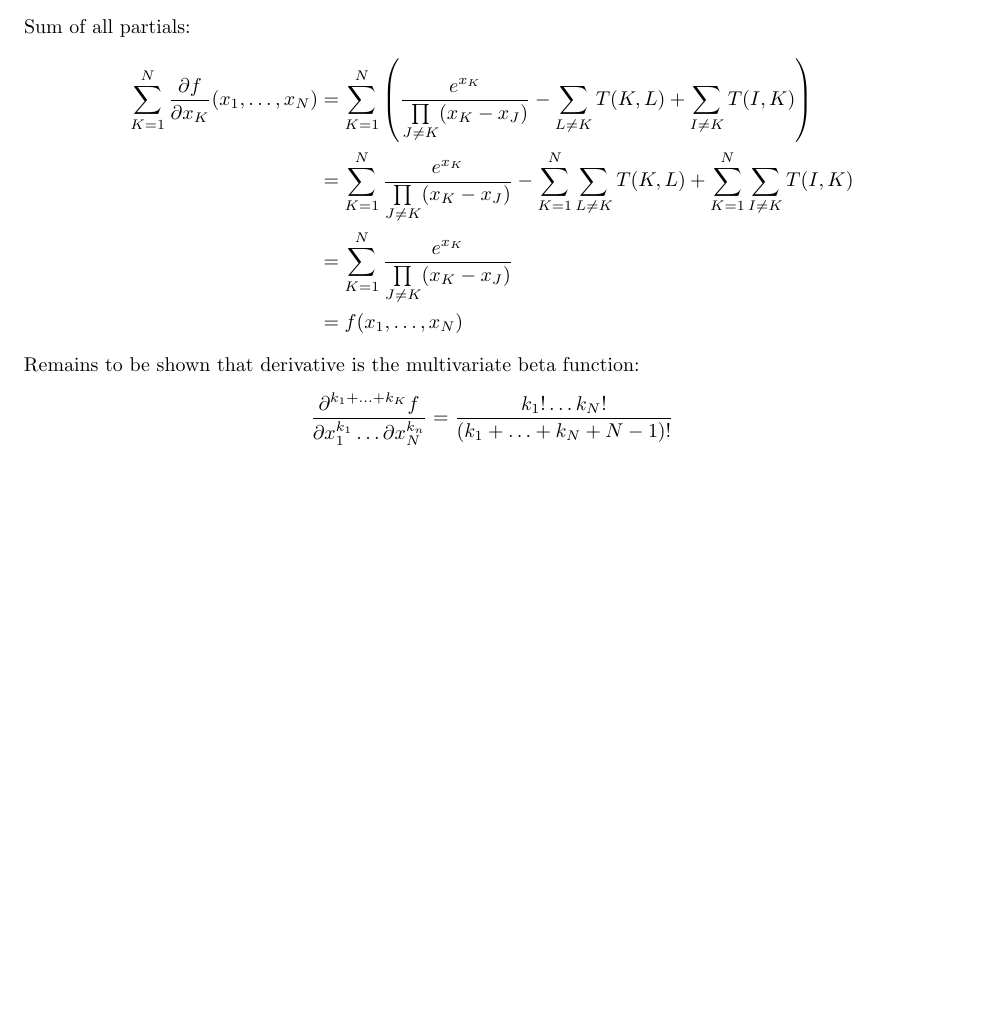
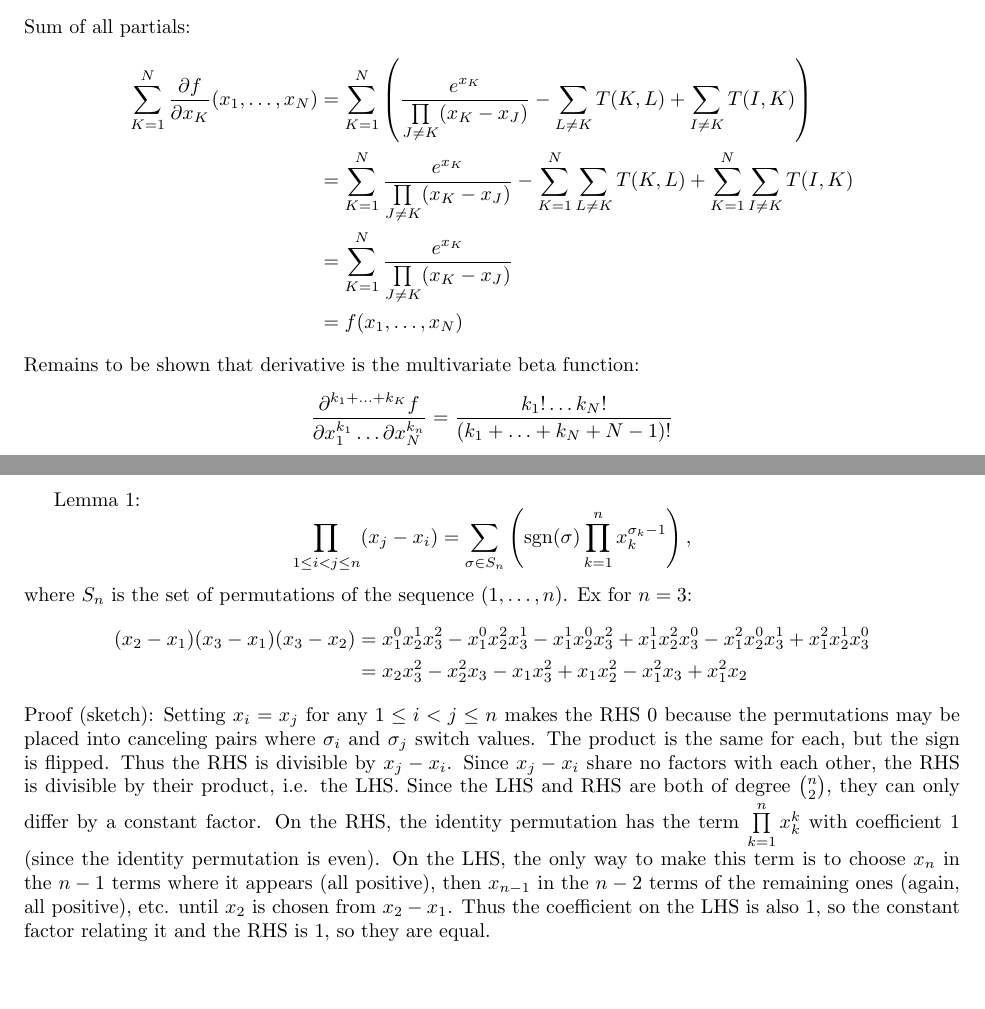
Before and after one commit to Mathtician/ideas, a LaTeX document (generating/generating.tex): part of page 4 of 4 before the commit and two parts of pages 4 and 5 of 5 after it, the two joined at a grey line, cut so that both start at the same text, the shorter picture padded with empty space. Compiled offline with pdfLaTeX.

Commit message:
Started final proo in generating

```diff
--- a/generating/generating.tex
+++ b/generating/generating.tex
@@ -158,4 +158,32 @@ Sum of all partials:
 Remains to be shown that derivative is the multivariate beta function:
 \[\frac{\partial^{k_1+\ldots+k_K}f}{\partial x_1^{k_1}\ldots\partial x_N^{k_n}}
 = \frac{k_1! \ldots k_N!}{(k_1+\ldots+k_N+N-1)!}\]
+\newpage
+Lemma 1:
+\[\prod_{1 \leq i < j \leq n} (x_j-x_i) = \sum_{\sigma \in S_n}\left(\text{sgn}(\sigma)\prod_{k=1}^nx_k^{\sigma_k-1}\right),\]
+where $S_n$ is the set of permutations of the sequence $(1, \ldots, n)$.
+Ex for $n=3$:
+\begin{align*}
+  (x_2-x_1)(x_3-x_1)(x_3-x_2)
+  &= x_1^0x_2^1x_3^2-x_1^0x_2^2x_3^1-x_1^1x_2^0x_3^2+x_1^1x_2^2x_3^0-x_1^2x_2^0x_3^1+x_1^2x_2^1x_3^0 \\
+  &= x_2x_3^2-x_2^2x_3-x_1x_3^2+x_1x_2^2-x_1^2x_3+x_1^2x_2
+\end{align*}
+Proof (sketch): Setting $x_i=x_j$ for any $1 \leq i < j \leq n$ makes the RHS 0
+because the permutations may be placed into canceling pairs
+where $\sigma_i$ and $\sigma_j$ switch values.
+The product is the same for each, but the sign is flipped.
+Thus the RHS is divisible by $x_j-x_i$.
+Since $x_j-x_i$ share no factors with each other,
+the RHS is divisible by their product, i.e. the LHS.
+Since the LHS and RHS are both of degree $\binom{n}{2}$,
+they can only differ by a constant factor.
+On the RHS, the identity permutation has the term $\prod\limits_{k=1}^nx_k^k$
+with coefficient 1 (since the identity permutation is even).
+On the LHS, the only way to make this term
+is to choose $x_n$ in the $n-1$ terms where it appears (all positive),
+then $x_{n-1}$ in the $n-2$ terms of the remaining ones (again, all positive),
+etc. until $x_2$ is chosen from $x_2-x_1$.
+Thus the coefficient on the LHS is also 1,
+so the constant factor relating it and the RHS is 1,
+so they are equal.
 \end{document}
```
Also changed, not shown: generating/generating.pdf.
